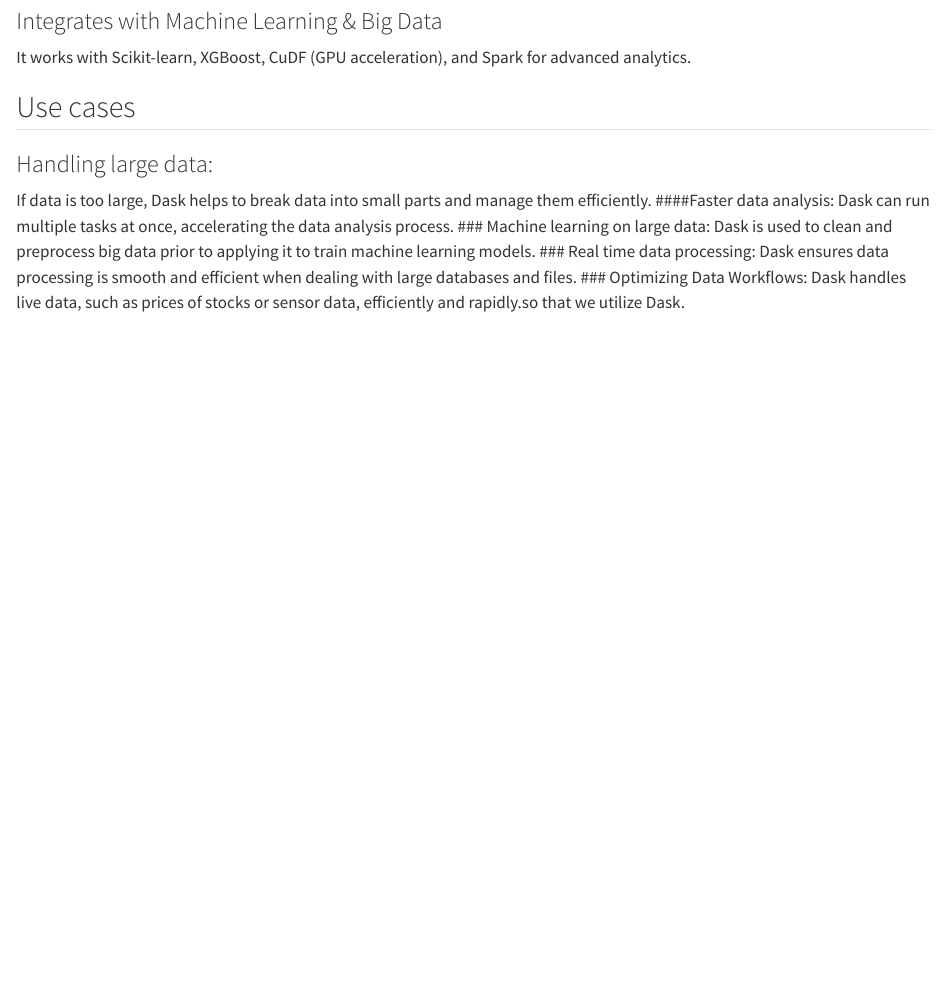
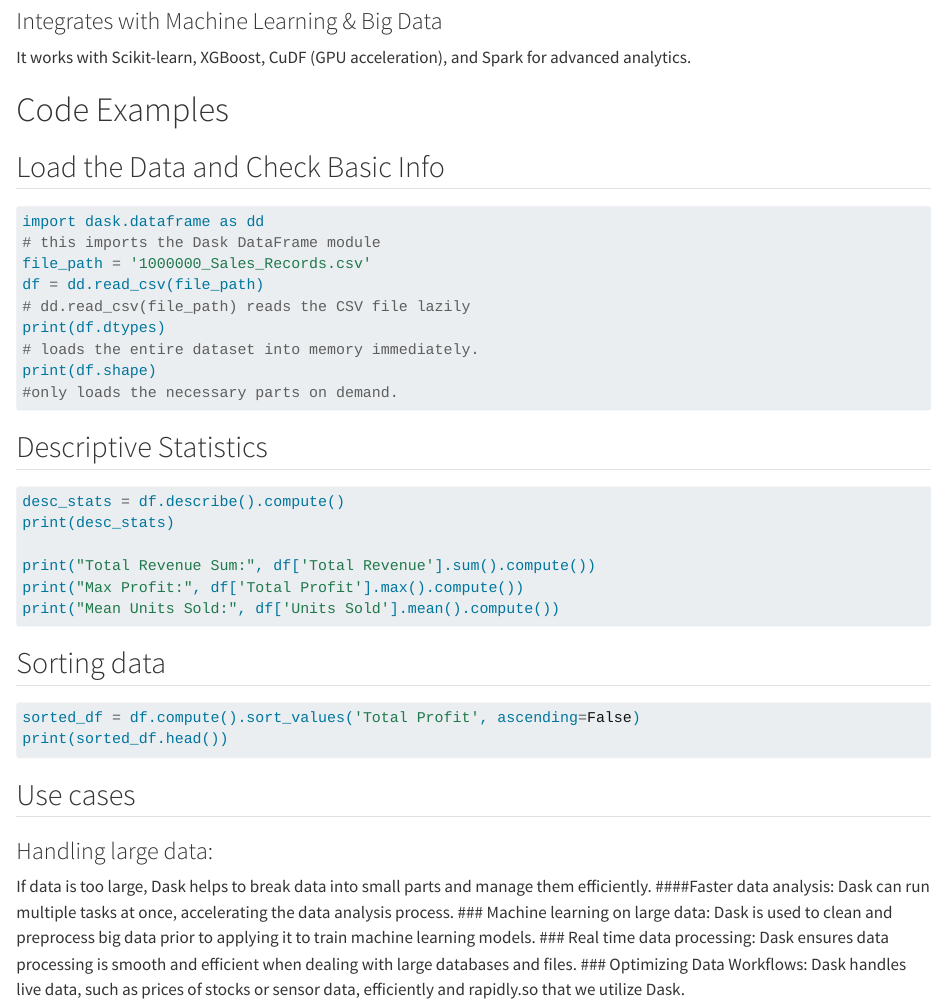
Before and after one commit to suma2006/Dask-dataframe, a Quarto document (index.qmd): the page in a window 1100 px wide, from 1250 px down. Rendered offline with R 4.5, knitr and Pandoc in place of Quarto, with nearby package versions.

Commit message:
Update index.qmd

````diff
--- a/index.qmd
+++ b/index.qmd
@@ -52,6 +52,35 @@
 
 It works with Scikit-learn, XGBoost, CuDF (GPU acceleration), and Spark for advanced analytics.
 
+# Code Examples
+## Load the Data and Check Basic Info
+```py
+import dask.dataframe as dd
+# this imports the Dask DataFrame module
+file_path = '1000000_Sales_Records.csv'
+df = dd.read_csv(file_path)
+# dd.read_csv(file_path) reads the CSV file lazily
+print(df.dtypes)
+# loads the entire dataset into memory immediately.
+print(df.shape)
+#only loads the necessary parts on demand.
+```
+## Descriptive Statistics
+```py
+desc_stats = df.describe().compute()
+print(desc_stats)
+
+print("Total Revenue Sum:", df['Total Revenue'].sum().compute())
+print("Max Profit:", df['Total Profit'].max().compute())
+print("Mean Units Sold:", df['Units Sold'].mean().compute())
+```
+## Sorting data
+```py
+sorted_df = df.compute().sort_values('Total Profit', ascending=False)
+print(sorted_df.head())
+```
+
+
 ## Use cases
 ### Handling large data:
 If data is too large, Dask helps to break data into small parts and manage them efficiently. ####Faster data analysis: Dask can run multiple tasks at once, accelerating the data analysis process.
````
